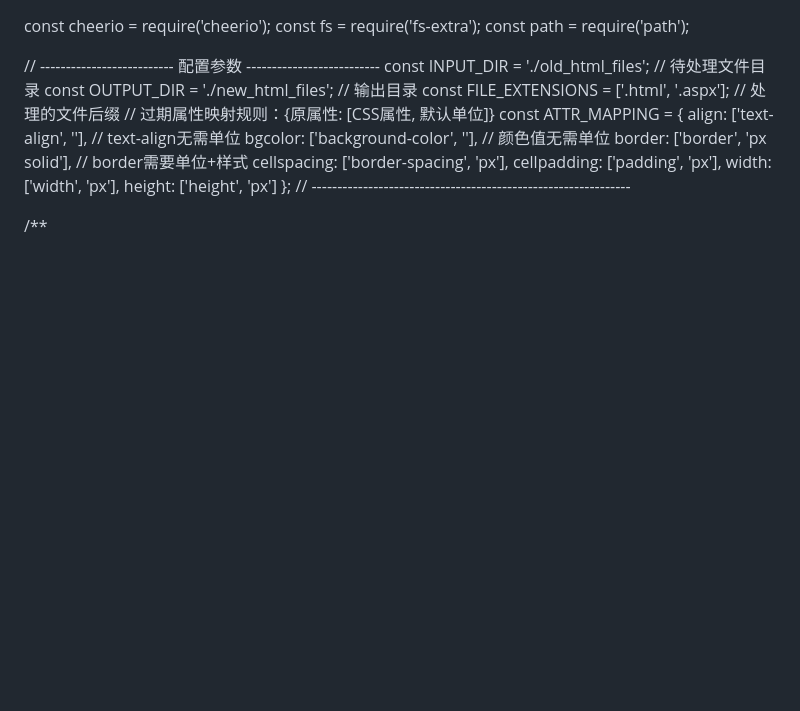
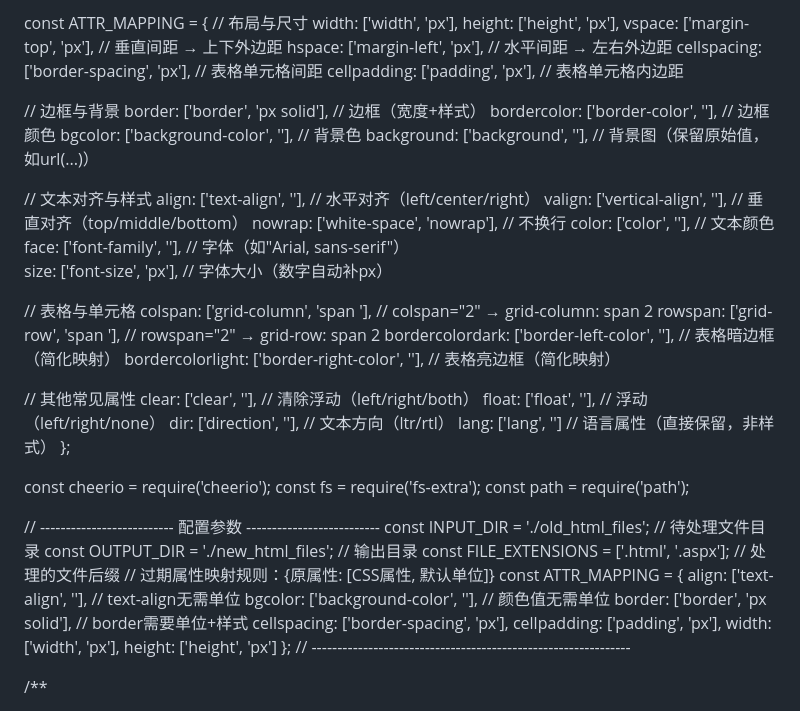
Before and after one commit to huwangw/huwangw.github.io, a Markdown page: README.md, the part around the change. GitHub-like rendering; blank space fills up the shorter version.

```diff
--- a/README.md
+++ b/README.md
@@ -1,3 +1,48 @@
+const ATTR_MAPPING = {
+  // 布局与尺寸
+  width: ['width', 'px'],
+  height: ['height', 'px'],
+  vspace: ['margin-top', 'px'], // 垂直间距 → 上下外边距
+  hspace: ['margin-left', 'px'], // 水平间距 → 左右外边距
+  cellspacing: ['border-spacing', 'px'], // 表格单元格间距
+  cellpadding: ['padding', 'px'], // 表格单元格内边距
+
+  // 边框与背景
+  border: ['border', 'px solid'], // 边框（宽度+样式）
+  bordercolor: ['border-color', ''], // 边框颜色
+  bgcolor: ['background-color', ''], // 背景色
+  background: ['background', ''], // 背景图（保留原始值，如url(...)）
+
+  // 文本对齐与样式
+  align: ['text-align', ''], // 水平对齐（left/center/right）
+  valign: ['vertical-align', ''], // 垂直对齐（top/middle/bottom）
+  nowrap: ['white-space', 'nowrap'], // 不换行
+  color: ['color', ''], // 文本颜色
+  face: ['font-family', ''], // 字体（如"Arial, sans-serif"）
+  size: ['font-size', 'px'], // 字体大小（数字自动补px）
+
+  // 表格与单元格
+  colspan: ['grid-column', 'span '], // colspan="2" → grid-column: span 2
+  rowspan: ['grid-row', 'span '], // rowspan="2" → grid-row: span 2
+  bordercolordark: ['border-left-color', ''], // 表格暗边框（简化映射）
+  bordercolorlight: ['border-right-color', ''], // 表格亮边框（简化映射）
+
+  // 其他常见属性
+  clear: ['clear', ''], // 清除浮动（left/right/both）
+  float: ['float', ''], // 浮动（left/right/none）
+  dir: ['direction', ''], // 文本方向（ltr/rtl）
+  lang: ['lang', ''] // 语言属性（直接保留，非样式）
+};
+
+
+
+
+
+
+
+
+
+
 const cheerio = require('cheerio');
 const fs = require('fs-extra');
 const path = require('path');
```
